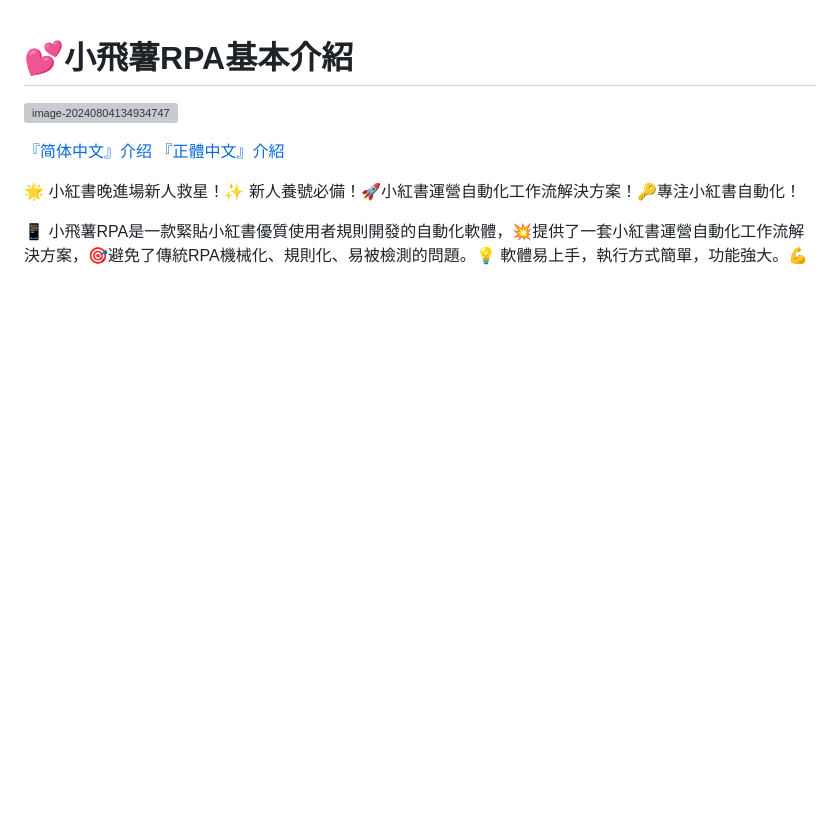
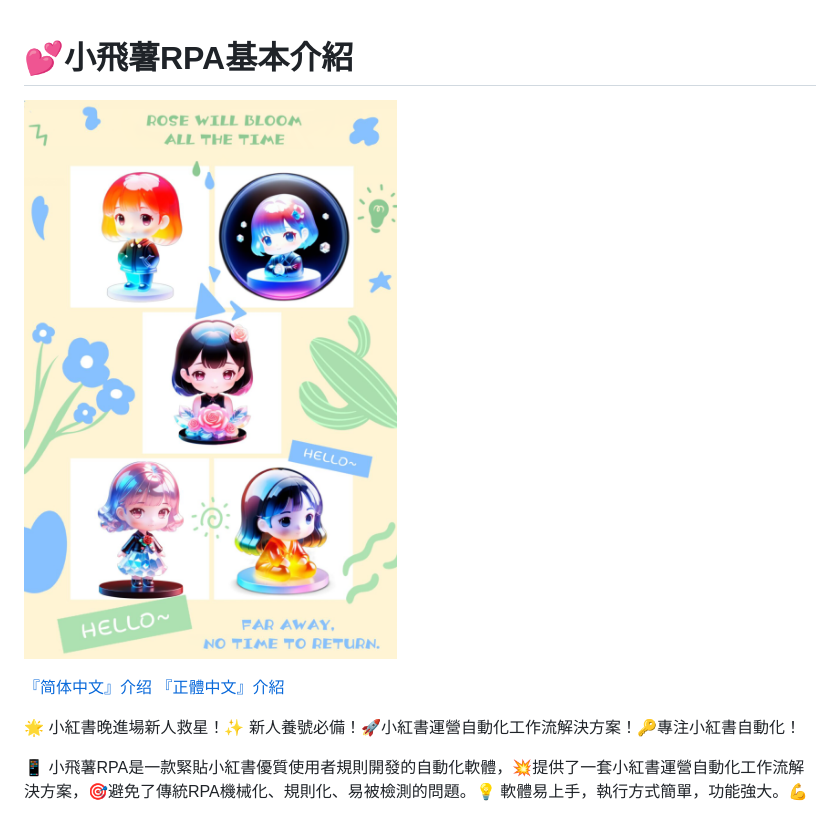
Before and after one commit to Jici-Zeroten/XiaoFeiShu, a Markdown page: zh-tw.md, the part around the change. Drawn GitHub-style; pictures changed too: README/image-20240927095356297.png (added); blank space fills up the shorter version; grey boxes are pictures that could not be loaded.

```diff
--- a/zh-tw.md
+++ b/zh-tw.md
@@ -1,6 +1,6 @@
 # 💕小飛薯RPA基本介紹
 
-![image-20240804134934747](README/image-20240804134934747.png)
+![image-20240927095356297](README/image-20240927095356297.png)
 
 [『简体中文』介绍](README.md)  [『正體中文』介紹](zh-tw.md)
 
```
Also changed, not shown: README.md (+1 -1 lines), README/image-20240927092350940.png (added).
